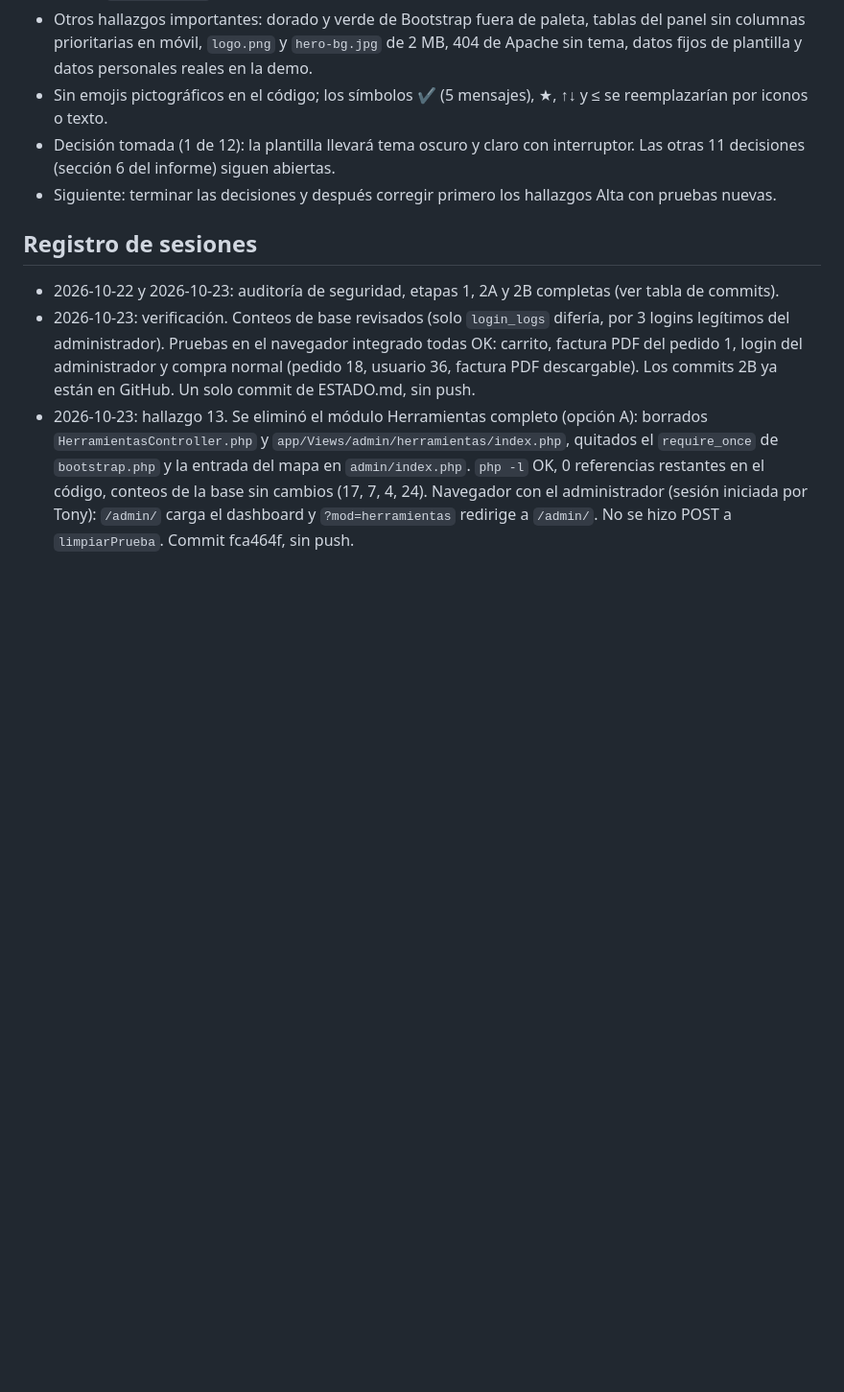
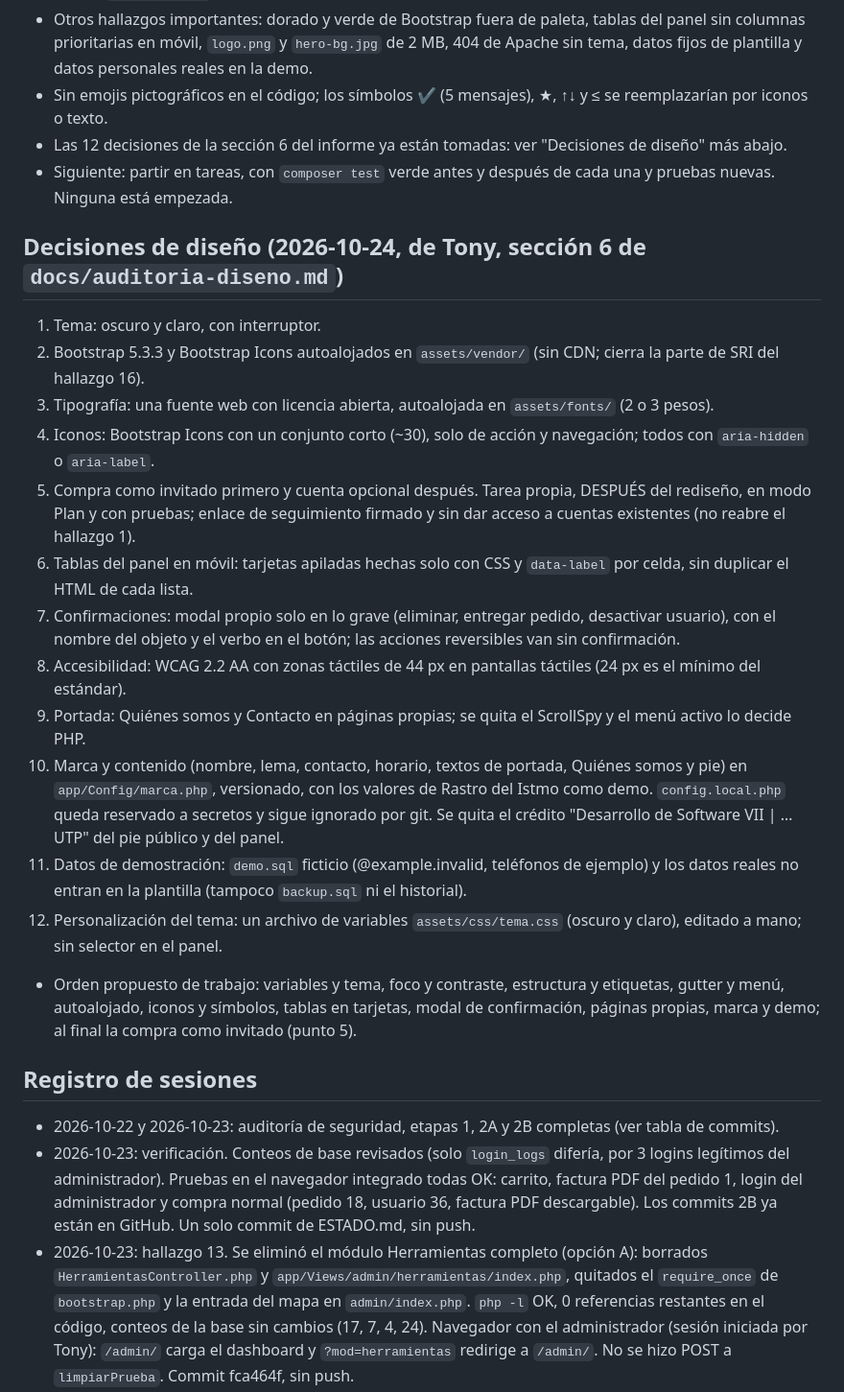
Before and after one commit to AntonioCastillo507/rastroinventario, a Markdown page: ESTADO.md, the part around the change. Shown at 96% size. GitHub-like rendering; blank space fills up the shorter version.

Commit message:
Documentación: las 12 decisiones de diseño en ESTADO.md
Solo documentación, sin cambios de código.

Co-Authored-By: Claude Sonnet 5.5 <noreply@anthropic.com>

```diff
--- a/ESTADO.md
+++ b/ESTADO.md
@@ -170,8 +170,23 @@
 - Problema 5: contraste insuficiente en muchos textos (`#848E9C` sobre `#2B2F36` 4,05:1; insignia de stock 2,77:1; `.text-success` 3,59:1; pie del panel 1,91:1) y la compra obliga a crear cuenta.
 - Otros hallazgos importantes: dorado y verde de Bootstrap fuera de paleta, tablas del panel sin columnas prioritarias en móvil, `logo.png` y `hero-bg.jpg` de 2 MB, 404 de Apache sin tema, datos fijos de plantilla y datos personales reales en la demo.
 - Sin emojis pictográficos en el código; los símbolos ✔ (5 mensajes), ★, ↑↓ y ≤ se reemplazarían por iconos o texto.
-- Decisión tomada (1 de 12): la plantilla llevará tema oscuro y claro con interruptor. Las otras 11 decisiones (sección 6 del informe) siguen abiertas.
-- Siguiente: terminar las decisiones y después corregir primero los hallazgos Alta con pruebas nuevas.
+- Las 12 decisiones de la sección 6 del informe ya están tomadas: ver "Decisiones de diseño" más abajo.
+- Siguiente: partir en tareas, con `composer test` verde antes y después de cada una y pruebas nuevas. Ninguna está empezada.
+
+## Decisiones de diseño (2026-10-24, de Tony, sección 6 de `docs/auditoria-diseno.md`)
+1. Tema: oscuro y claro, con interruptor.
+2. Bootstrap 5.3.3 y Bootstrap Icons autoalojados en `assets/vendor/` (sin CDN; cierra la parte de SRI del hallazgo 16).
+3. Tipografía: una fuente web con licencia abierta, autoalojada en `assets/fonts/` (2 o 3 pesos).
+4. Iconos: Bootstrap Icons con un conjunto corto (~30), solo de acción y navegación; todos con `aria-hidden` o `aria-label`.
+5. Compra como invitado primero y cuenta opcional después. Tarea propia, DESPUÉS del rediseño, en modo Plan y con pruebas; enlace de seguimiento firmado y sin dar acceso a cuentas existentes (no reabre el hallazgo 1).
+6. Tablas del panel en móvil: tarjetas apiladas hechas solo con CSS y `data-label` por celda, sin duplicar el HTML de cada lista.
+7. Confirmaciones: modal propio solo en lo grave (eliminar, entregar pedido, desactivar usuario), con el nombre del objeto y el verbo en el botón; las acciones reversibles van sin confirmación.
+8. Accesibilidad: WCAG 2.2 AA con zonas táctiles de 44 px en pantallas táctiles (24 px es el mínimo del estándar).
+9. Portada: Quiénes somos y Contacto en páginas propias; se quita el ScrollSpy y el menú activo lo decide PHP.
+10. Marca y contenido (nombre, lema, contacto, horario, textos de portada, Quiénes somos y pie) en `app/Config/marca.php`, versionado, con los valores de Rastro del Istmo como demo. `config.local.php` queda reservado a secretos y sigue ignorado por git. Se quita el crédito "Desarrollo de Software VII | … UTP" del pie público y del panel.
+11. Datos de demostración: `demo.sql` ficticio (@example.invalid, teléfonos de ejemplo) y los datos reales no entran en la plantilla (tampoco `backup.sql` ni el historial).
+12. Personalización del tema: un archivo de variables `assets/css/tema.css` (oscuro y claro), editado a mano; sin selector en el panel.
+- Orden propuesto de trabajo: variables y tema, foco y contraste, estructura y etiquetas, gutter y menú, autoalojado, iconos y símbolos, tablas en tarjetas, modal de confirmación, páginas propias, marca y demo; al final la compra como invitado (punto 5).
 
 ## Registro de sesiones
 - 2026-10-22 y 2026-10-23: auditoría de seguridad, etapas 1, 2A y 2B completas (ver tabla de commits).
```
